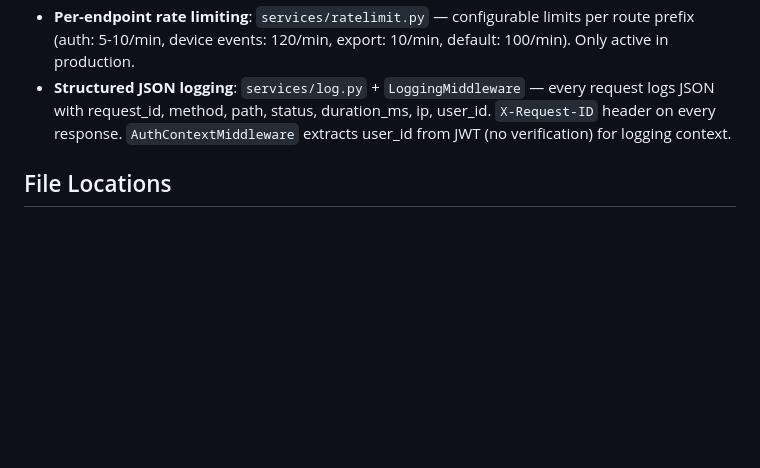
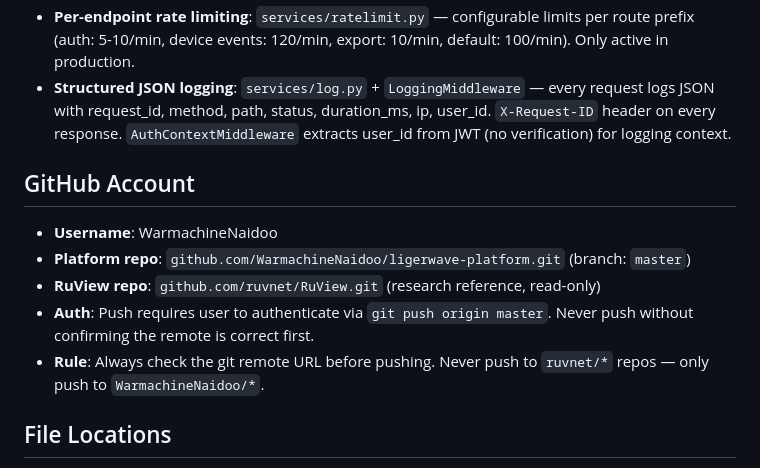
Before and after one commit to WarmachineNaidoo/ligerwave-platform, a Markdown page: AGENTS.md, the part around the change. GitHub-like rendering; blank space fills up the shorter version.

Commit message:
docs: add GitHub account info + push rules to AGENTS.md

```diff
--- a/AGENTS.md
+++ b/AGENTS.md
@@ -153,6 +153,13 @@ Router (on-site) → HTTPS CSI stream → Cloud API (FastAPI)
 - **Per-endpoint rate limiting**: `services/ratelimit.py` — configurable limits per route prefix (auth: 5-10/min, device events: 120/min, export: 10/min, default: 100/min). Only active in production.
 - **Structured JSON logging**: `services/log.py` + `LoggingMiddleware` — every request logs JSON with request_id, method, path, status, duration_ms, ip, user_id. `X-Request-ID` header on every response. `AuthContextMiddleware` extracts user_id from JWT (no verification) for logging context.
 
+## GitHub Account
+- **Username**: WarmachineNaidoo
+- **Platform repo**: `github.com/WarmachineNaidoo/ligerwave-platform.git` (branch: `master`)
+- **RuView repo**: `github.com/ruvnet/RuView.git` (research reference, read-only)
+- **Auth**: Push requires user to authenticate via `git push origin master`. Never push without confirming the remote is correct first.
+- **Rule**: Always check the git remote URL before pushing. Never push to `ruvnet/*` repos — only push to `WarmachineNaidoo/*`.
+
 ## File Locations
 - `C:\work\Software\New project 1\RuView\` — cloned RuView repo (reference for signal processing, WebSocket, existing API patterns)
 - `C:\work\Software\New project 1\research\` — automated research agent
```
